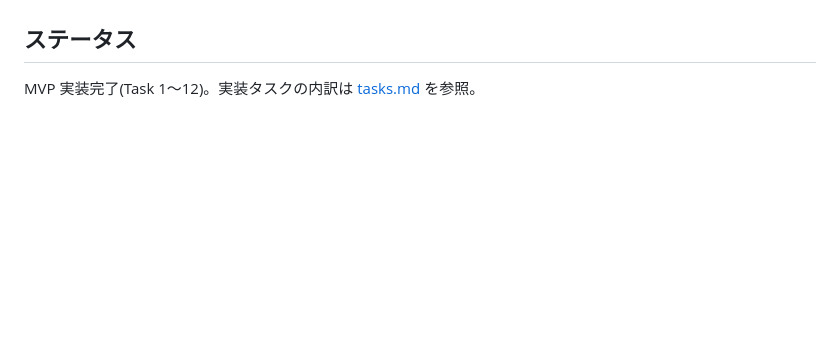
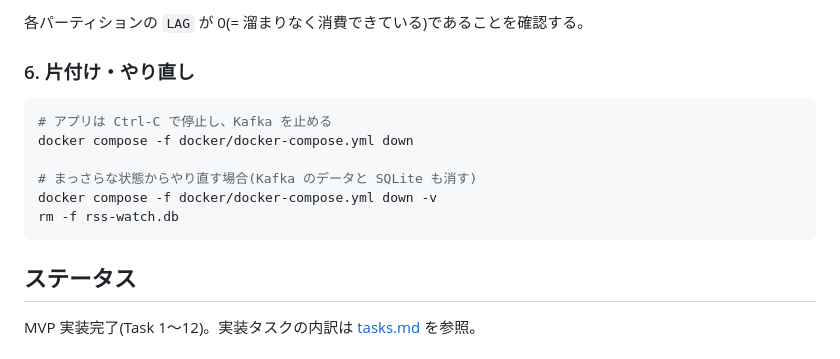
Before and after one commit to rockyh0825/tech-and-job-rss-reader, a Markdown page: README.md, the part around one of its changes. Drawn GitHub-style; blank space fills up the shorter version.

````diff
--- a/README.md
+++ b/README.md
@@ -112,3 +191,16 @@ Kafka が一時停止していてもアプリは落ちない(producer/consumer
+各パーティションの `LAG` が 0(= 溜まりなく消費できている)であることを確認する。
+
+### 6. 片付け・やり直し
+
+```bash
+# アプリは Ctrl-C で停止し、Kafka を止める
+docker compose -f docker/docker-compose.yml down
+
+# まっさらな状態からやり直す場合(Kafka のデータと SQLite も消す)
+docker compose -f docker/docker-compose.yml down -v
+rm -f rss-watch.db
+```
+
 ## ステータス
 
 MVP 実装完了(Task 1〜12)。実装タスクの内訳は [tasks.md](.spec-workflow/specs/mvp-rss-pipeline/tasks.md) を参照。
````
Also changed, not shown: other parts of README.md (+79 -0 lines).
